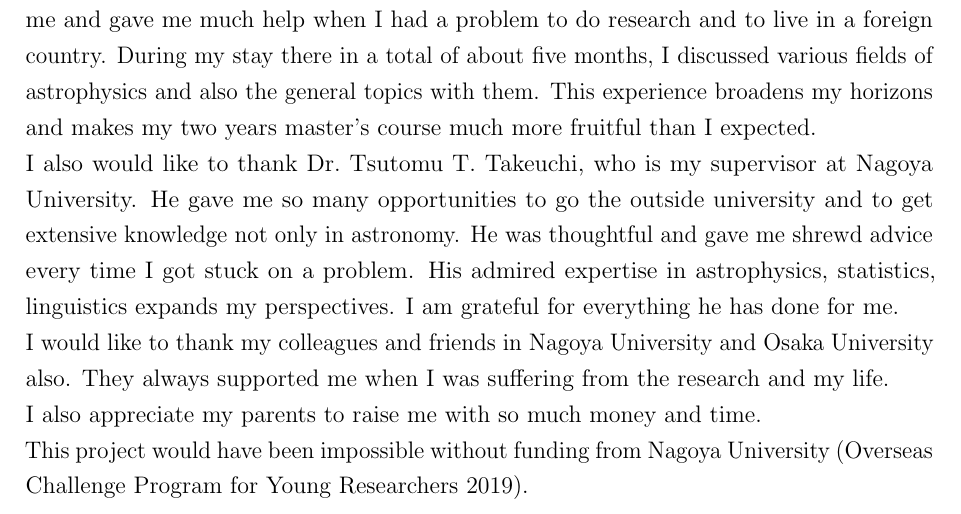
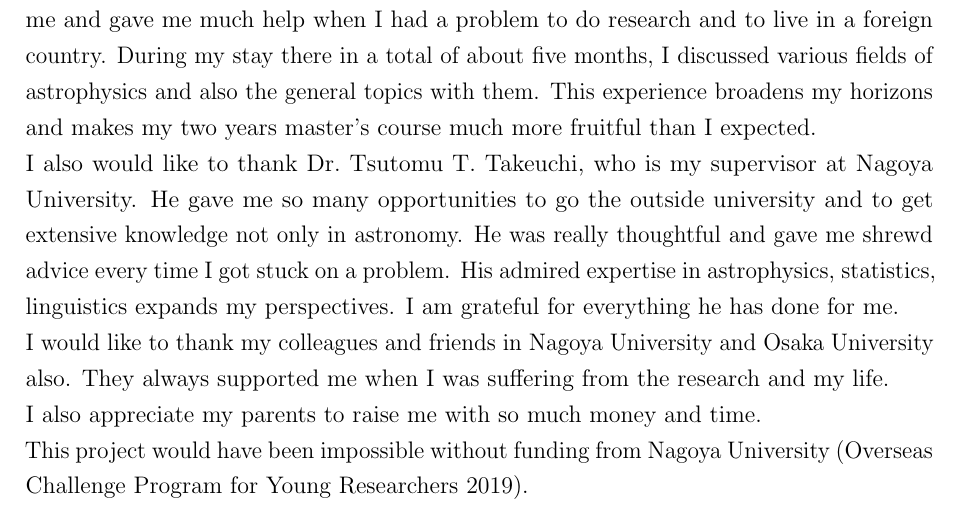
Before and after one commit to shuntaan/masterthesis, a LaTeX thesis (main.tex, which reads Acknowledgments/acknowledgements.tex): part of page 5 of 96, cut so that both start at the same text. Compiled offline with pdfLaTeX.

Commit message:
Update acknowledgements.tex

```diff
--- a/Acknowledgments/acknowledgements.tex
+++ b/Acknowledgments/acknowledgements.tex
@@ -11,7 +11,7 @@ During my stay there in a total of about five months, I discussed various fields
 This experience broadens my horizons and makes my two years master's course much more fruitful than I expected. \\
 I also would like to thank Dr.\ Tsutomu T. Takeuchi, who is my supervisor at Nagoya University.
 He gave me so many opportunities to go the outside university and to get extensive knowledge not only in astronomy.
-He was thoughtful and gave me shrewd advice every time I got stuck on a problem.
+He was really thoughtful and gave me shrewd advice every time I got stuck on a problem.
 His admired expertise in astrophysics, statistics, linguistics expands my perspectives.
 I am grateful for everything he has done for me. \\
 I would like to thank my colleagues and friends in Nagoya University and Osaka University also.
```
